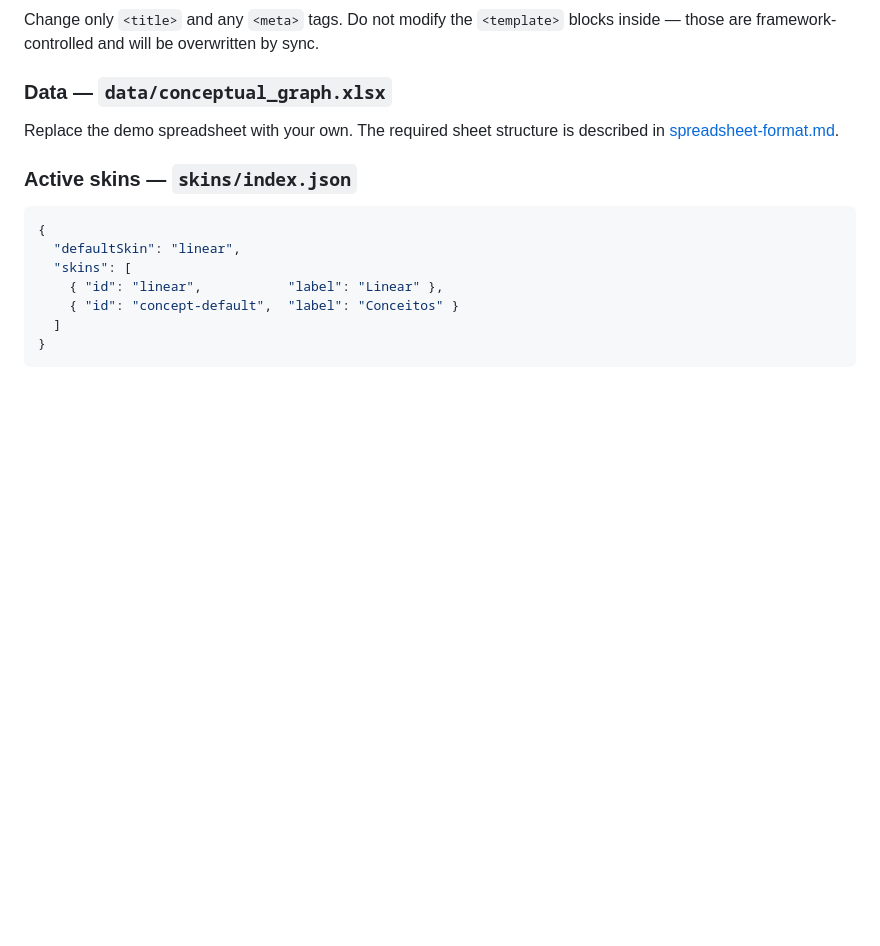
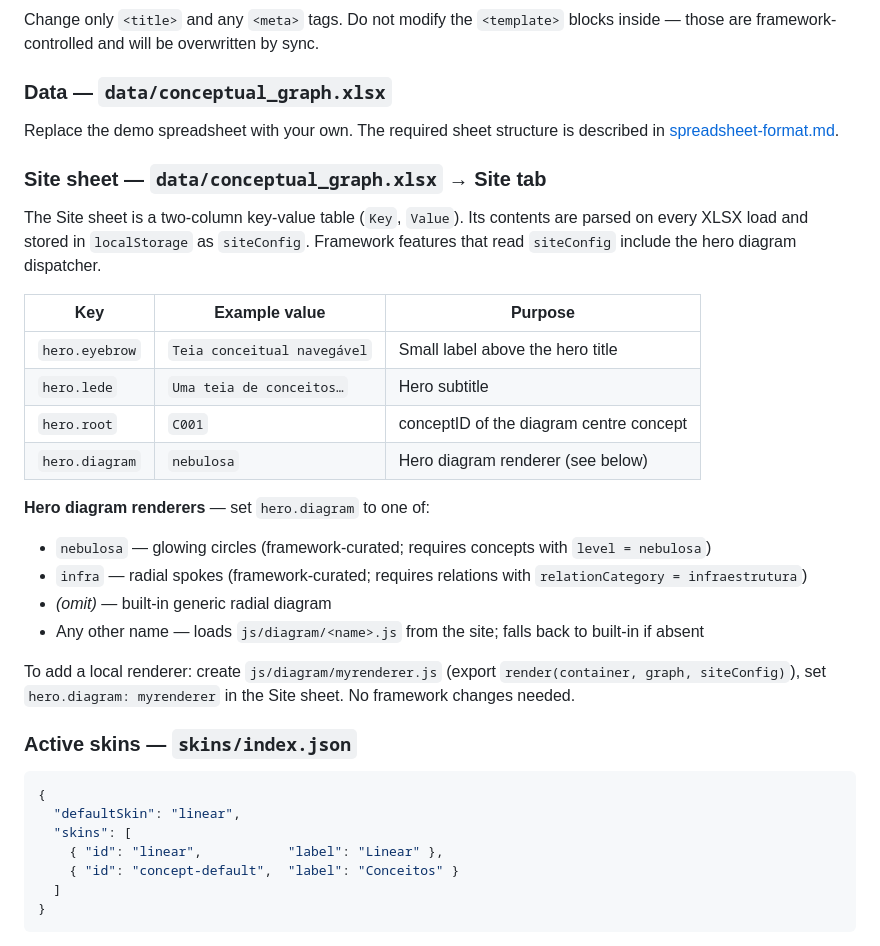
Before and after one commit to dschwabe/arc21-framework, a Markdown page: docs/new-site.md, the part around the change. Rendered like a GitHub page; blank space fills up the shorter version.

````diff
--- a/docs/new-site.md
+++ b/docs/new-site.md
@@ -107,6 +107,29 @@ inside — those are framework-controlled and will be overwritten by sync.
 Replace the demo spreadsheet with your own. The required sheet structure is
 described in [spreadsheet-format.md](spreadsheet-format.md).
 
+### Site sheet — `data/conceptual_graph.xlsx` → **Site** tab
+
+The Site sheet is a two-column key-value table (`Key`, `Value`). Its contents are
+parsed on every XLSX load and stored in `localStorage` as `siteConfig`. Framework
+features that read `siteConfig` include the hero diagram dispatcher.
+
+| Key | Example value | Purpose |
+|---|---|---|
+| `hero.eyebrow` | `Teia conceitual navegável` | Small label above the hero title |
+| `hero.lede` | `Uma teia de conceitos…` | Hero subtitle |
+| `hero.root` | `C001` | conceptID of the diagram centre concept |
+| `hero.diagram` | `nebulosa` | Hero diagram renderer (see below) |
+
+**Hero diagram renderers** — set `hero.diagram` to one of:
+
+- `nebulosa` — glowing circles (framework-curated; requires concepts with `level = nebulosa`)
+- `infra` — radial spokes (framework-curated; requires relations with `relationCategory = infraestrutura`)
+- *(omit)* — built-in generic radial diagram
+- Any other name — loads `js/diagram/<name>.js` from the site; falls back to built-in if absent
+
+To add a local renderer: create `js/diagram/myrenderer.js` (export `render(container, graph, siteConfig)`),
+set `hero.diagram: myrenderer` in the Site sheet. No framework changes needed.
+
 ### Active skins — `skins/index.json`
 
 ```json
````
Also changed, not shown: CREATE_SITE.md (+38 -4 lines).
